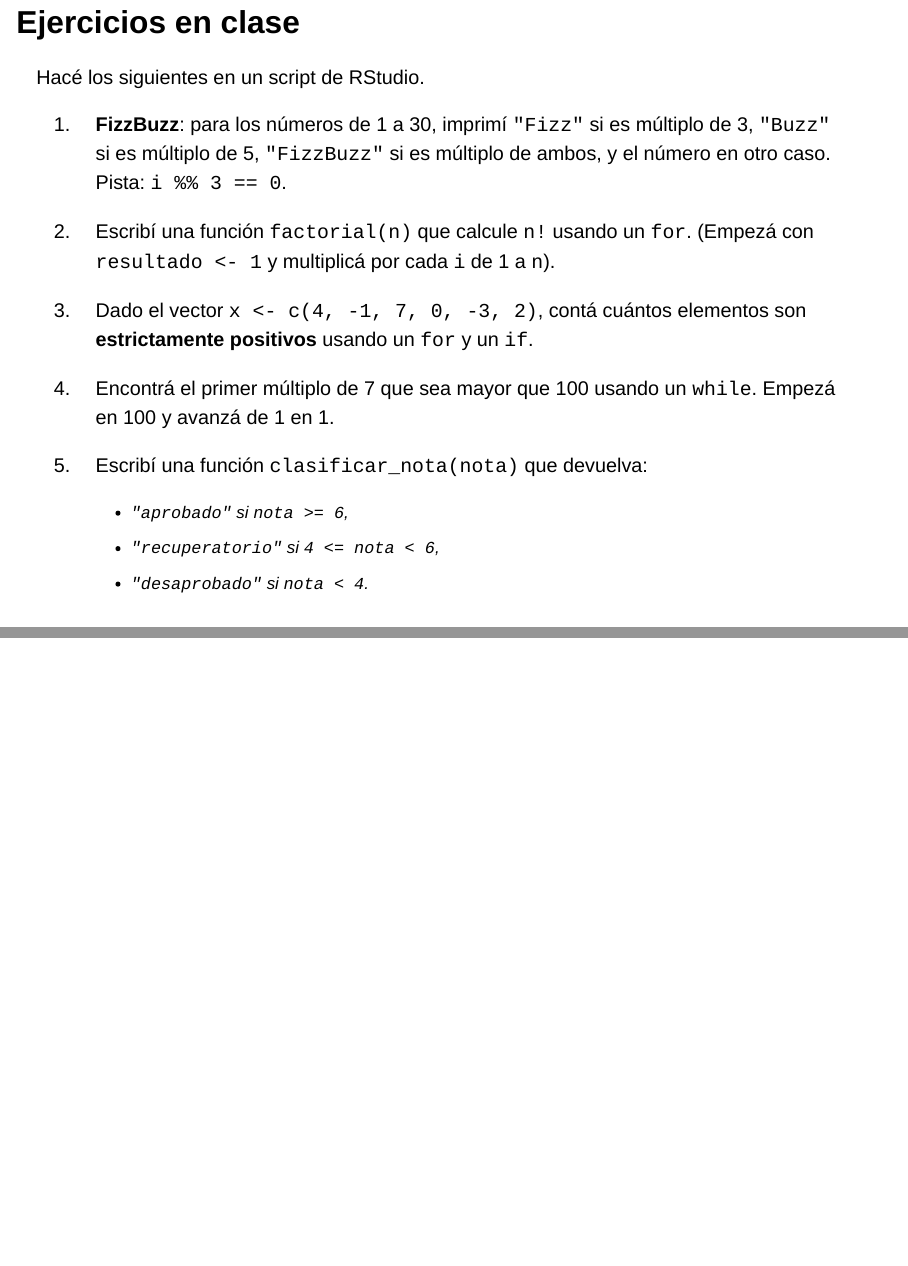
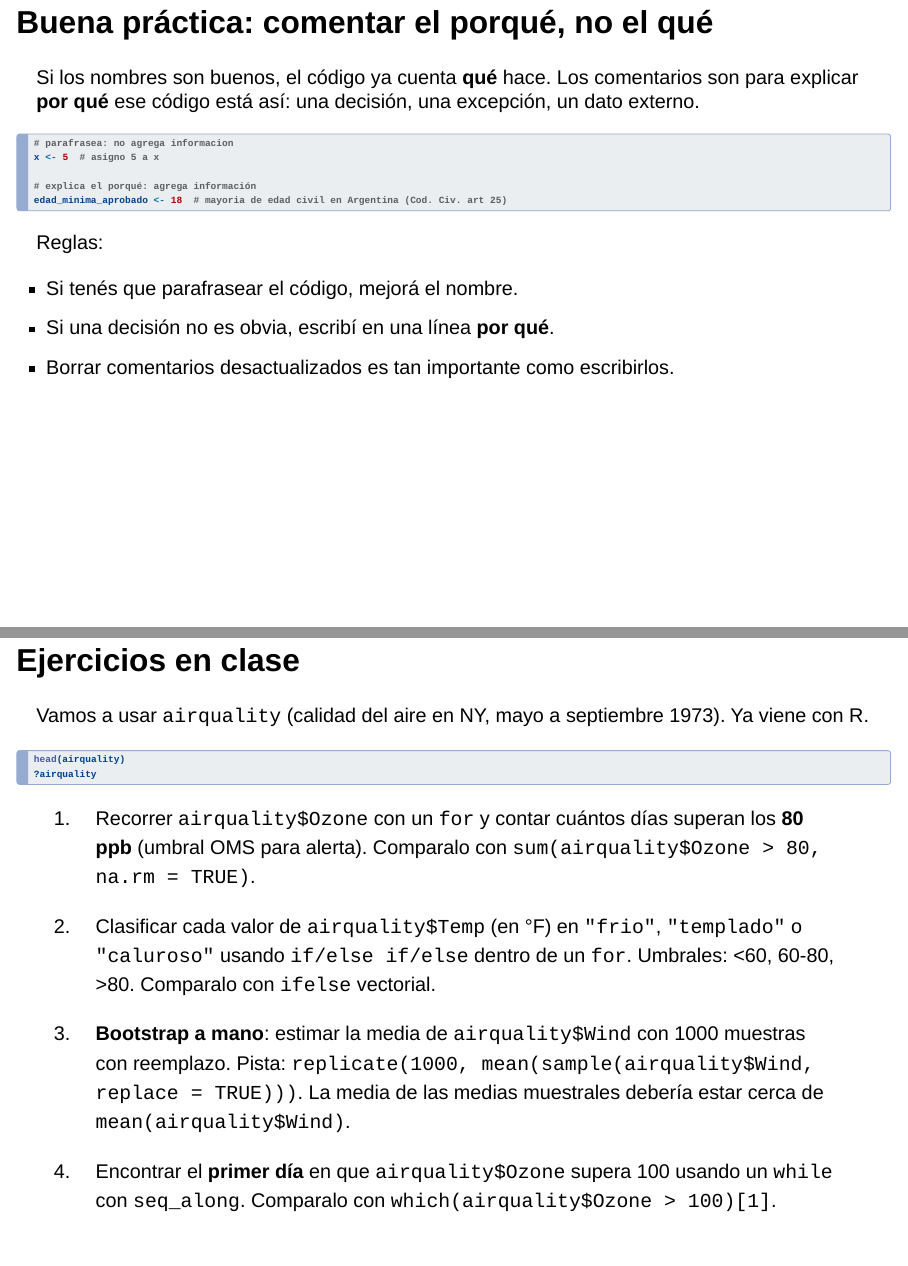
Before and after one commit to anevolbap/modulo-nivelador-programacion, a Quarto document (clases/clase2-clase.qmd): pages 18 and 19 of 22 before the commit and pages 18 and 19 of 23 after it, joined at a grey line. Rendered offline with R 4.5, knitr and Pandoc in place of Quarto, with nearby package versions; drawn as Slidy slides in place of the format the file asks for.

Commit message:
docs(clase2): slide de comentarios + ejercicios sobre airquality y bootstrap
- Slide 'Buena practica: comentar el porque, no el que' con ejemplos
  contrastantes (parafrasis vs decision con contexto).
- Ejercicios reescritos sobre airquality (NY 1973, viene con R):
  contar dias por encima de umbral OMS, clasificar temperaturas,
  bootstrap de la media del viento, primer dia con ozono > 100,
  funcion clasificar_presion segun criterio AHA.
- Bootstrap usa replicate y sample como bloques de encastre.

````diff
--- a/clases/clase2-clase.qmd
+++ b/clases/clase2-clase.qmd
@@ -247,19 +247,37 @@
 # 1 3
 ```
 
+## Buena práctica: comentar el porqué, no el qué
+
+Si los nombres son buenos, el código ya cuenta **qué** hace. Los comentarios son para explicar **por qué** ese código está así: una decisión, una excepción, un dato externo.
+
+``` r
+# parafrasea: no agrega informacion
+x <- 5  # asigno 5 a x
+
+# explica el porqué: agrega información
+edad_minima_aprobado <- 18  # mayoria de edad civil en Argentina (Cod. Civ. art 25)
+```
+
+Reglas:
+
+-   Si tenés que parafrasear el código, mejorá el nombre.
+-   Si una decisión no es obvia, escribí en una línea **por qué**.
+-   Borrar comentarios desactualizados es tan importante como escribirlos.
+
 ## Ejercicios en clase
 
-Hacé los siguientes en un script de RStudio.
+Vamos a usar `airquality` (calidad del aire en NY, mayo a septiembre 1973). Ya viene con R.
 
-1.  **FizzBuzz**: para los números de 1 a 30, imprimí `"Fizz"` si es múltiplo de 3, `"Buzz"` si es múltiplo de 5, `"FizzBuzz"` si es múltiplo de ambos, y el número en otro caso. Pista: `i %% 3 == 0`.
+``` r
+head(airquality)
+?airquality
+```
 
-2.  Escribí una función `factorial(n)` que calcule `n!` usando un `for`. (Empezá con `resultado <- 1` y multiplicá por cada `i` de 1 a `n`).
+1.  Recorrer `airquality$Ozone` con un `for` y contar cuántos días superan los **80 ppb** (umbral OMS para alerta). Comparalo con `sum(airquality$Ozone > 80, na.rm = TRUE)`.
 
-3.  Dado el vector `x <- c(4, -1, 7, 0, -3, 2)`, contá cuántos elementos son **estrictamente positivos** usando un `for` y un `if`.
+2.  Clasificar cada valor de `airquality$Temp` (en °F) en `"frio"`, `"templado"` o `"caluroso"` usando `if/else if/else` dentro de un `for`. Umbrales: \<60, 60-80, \>80. Comparalo con `ifelse` vectorial.
 
-4.  Encontrá el primer múltiplo de 7 que sea mayor que 100 usando un `while`. Empezá en 100 y avanzá de 1 en 1.
+3.  **Bootstrap a mano**: estimar la media de `airquality$Wind` con 1000 muestras con reemplazo. Pista: `replicate(1000, mean(sample(airquality$Wind, replace = TRUE)))`. La media de las medias muestrales debería estar cerca de `mean(airquality$Wind)`.
 
-5.  Escribí una función `clasificar_nota(nota)` que devuelva:
-    -   `"aprobado"` si `nota >= 6`,
-    -   `"recuperatorio"` si `4 <= nota < 6`,
-    -   `"desaprobado"` si `nota < 4`.
+4.  Encontrar el **primer día** en que `airquality$Ozone` supera 100 usando un `while` con `seq_along`. Comparalo con `which(airquality$Ozone > 100)[1]`.
````
Also changed, not shown: clases/clase2-clase.qmd (11 more changed lines).
